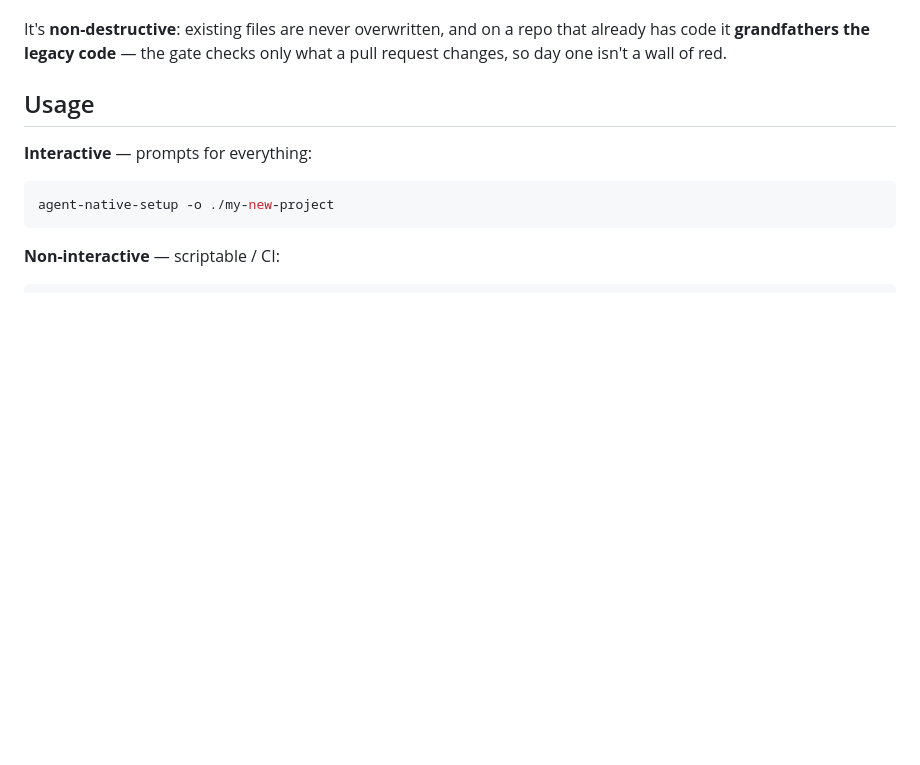
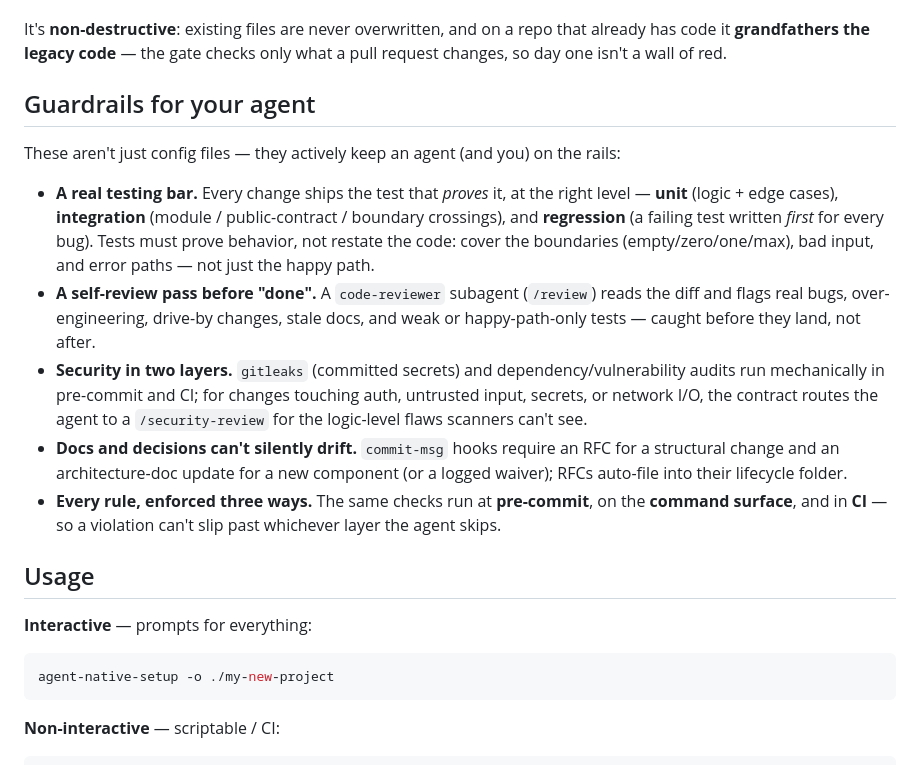
Before and after one commit to luca-mastrostefano/agent-native-setup, a Markdown page: README.md, the part around the change. Rendered like a GitHub page; blank space fills up the shorter version.

Commit message:
docs: surface the agent guardrails in the README
The README listed artifacts but undersold what they do for the agent. Add a "Guardrails for your agent" section spelling out the testing bar (unit/integration/regression + edge cases + prove-behavior), the code-reviewer self-review pass (bugs/quality/weak tests), two-layer security (scanners + /security-review), the doc/RFC commit-msg gates, and three-layer enforcement.

Co-Authored-By: Claude Opus 4.8 (1M context) <noreply@anthropic.com>

```diff
--- a/README.md
+++ b/README.md
@@ -64,6 +64,29 @@ Pointed at a target repo, the wizard generates:
 It's **non-destructive**: existing files are never overwritten, and on a repo that
 already has code it **grandfathers the legacy code** — the gate checks only what a
 pull request changes, so day one isn't a wall of red.
+
+## Guardrails for your agent
+
+These aren't just config files — they actively keep an agent (and you) on the rails:
+
+- **A real testing bar.** Every change ships the test that *proves* it, at the right
+  level — **unit** (logic + edge cases), **integration** (module / public-contract /
+  boundary crossings), and **regression** (a failing test written *first* for every bug).
+  Tests must prove behavior, not restate the code: cover the boundaries (empty/zero/one/max),
+  bad input, and error paths — not just the happy path.
+- **A self-review pass before "done".** A `code-reviewer` subagent (`/review`) reads the
+  diff and flags real bugs, over-engineering, drive-by changes, stale docs, and weak or
+  happy-path-only tests — caught before they land, not after.
+- **Security in two layers.** `gitleaks` (committed secrets) and dependency/vulnerability
+  audits run mechanically in pre-commit and CI; for changes touching auth, untrusted input,
+  secrets, or network I/O, the contract routes the agent to a `/security-review` for the
+  logic-level flaws scanners can't see.
+- **Docs and decisions can't silently drift.** `commit-msg` hooks require an RFC for a
+  structural change and an architecture-doc update for a new component (or a logged
+  waiver); RFCs auto-file into their lifecycle folder.
+- **Every rule, enforced three ways.** The same checks run at **pre-commit**, on the
+  **command surface**, and in **CI** — so a violation can't slip past whichever layer the
+  agent skips.
 
 ## Usage
 
```
